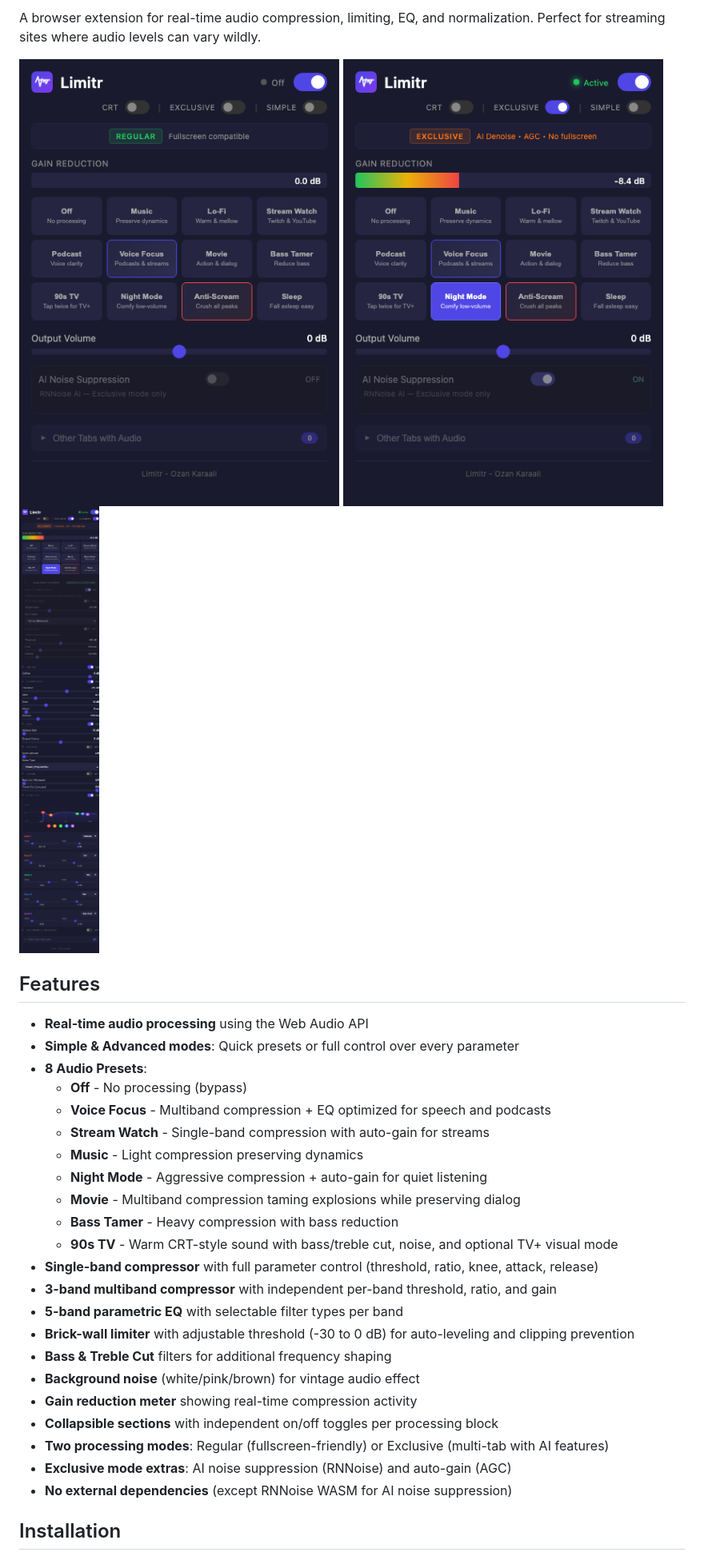
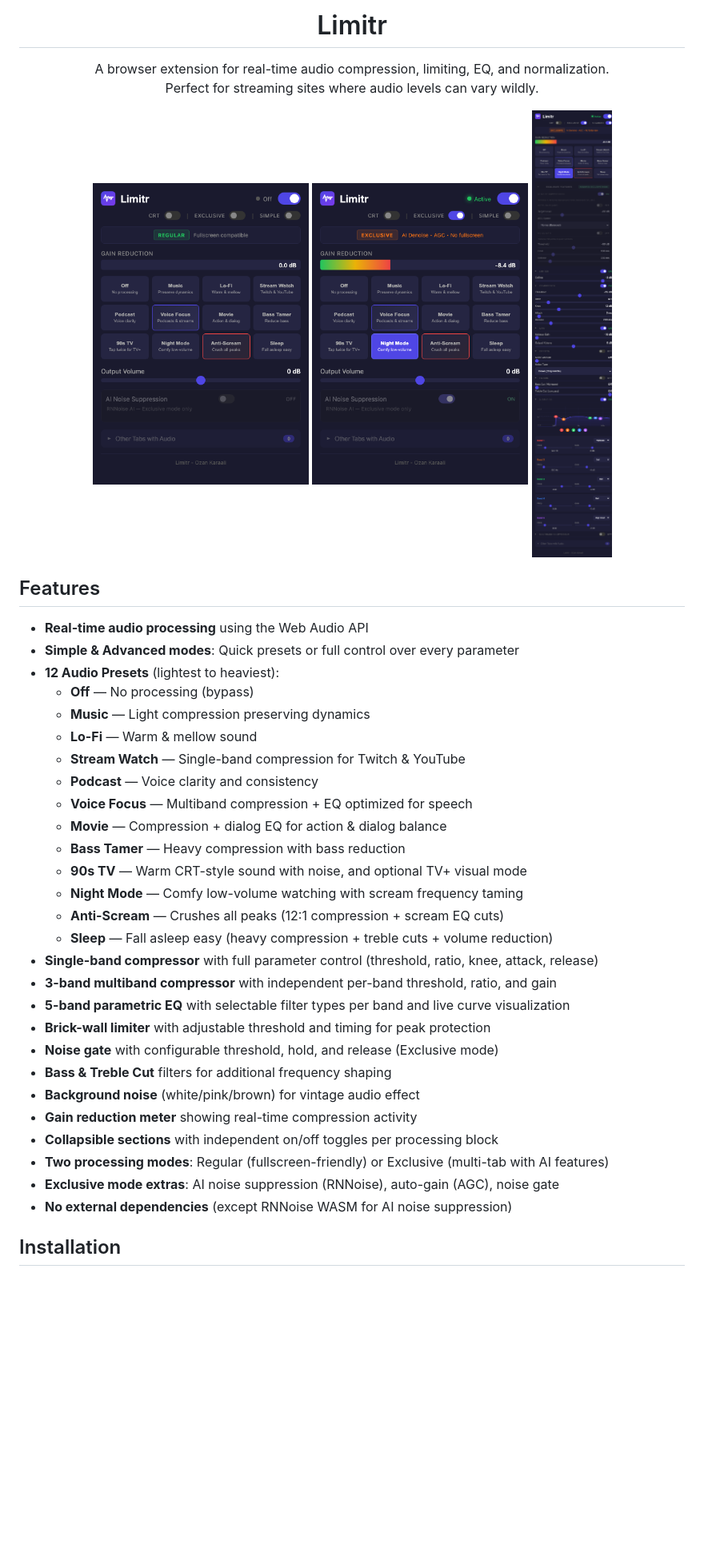
Before and after one commit to ozankaraali/limitr, a Markdown page: README.md, the part around one of its changes. Shown at 80% size. Rendered like a GitHub page; blank space fills up the shorter version.

Commit message:
docs: Rewrite README with logo, fixed image layout, updated content
- Add centered logo (icon128.png) at top
- Fix screenshot rendering: HTML img tags with width=270 in a row
  (previously full-width markdown images caused tall screenshots to
  dominate the page)
- Update preset list from 8 to 12 presets with current descriptions
- Update signal chain to include Pre-Limiter, Noise Suppression, AGC,
  Noise Gate
- Add Noise Gate and Limiter timing to parameter tables
- Fix Makeup Gain range: -24 to +24 dB (was 0 to 24)

Co-Authored-By: Claude Opus 4.6 <noreply@anthropic.com>

```diff
--- a/README.md
+++ b/README.md
@@ -2,33 +4,45 @@
 
-A browser extension for real-time audio compression, limiting, EQ, and normalization. Perfect for streaming sites where audio levels can vary wildly.
+<h1 align="center">Limitr</h1>
 
-![Simple Mode](docs/assets/screenshot-1-simple-mode.png)
-![Active Exclusive Mode](docs/assets/screenshot-2-active-exclusive.png)
-![Advanced Mode](docs/assets/screenshot-3-advanced-mode.png)
+<p align="center">
+  A browser extension for real-time audio compression, limiting, EQ, and normalization.<br>
+  Perfect for streaming sites where audio levels can vary wildly.
+</p>
+
+<p align="center">
+  <img src="docs/assets/screenshot-1-simple-mode.png" alt="Simple Mode" width="270">
+  <img src="docs/assets/screenshot-2-active-exclusive.png" alt="Active Exclusive Mode" width="270">
+  <img src="docs/assets/screenshot-3-advanced-mode.png" alt="Advanced Mode" width="270">
+</p>
 
 ## Features
 
 - **Real-time audio processing** using the Web Audio API
 - **Simple & Advanced modes**: Quick presets or full control over every parameter
-- **8 Audio Presets**:
-  - **Off** - No processing (bypass)
-  - **Voice Focus** - Multiband compression + EQ optimized for speech and podcasts
-  - **Stream Watch** - Single-band compression with auto-gain for streams
-  - **Music** - Light compression preserving dynamics
-  - **Night Mode** - Aggressive compression + auto-gain for quiet listening
-  - **Movie** - Multiband compression taming explosions while preserving dialog
-  - **Bass Tamer** - Heavy compression with bass reduction
-  - **90s TV** - Warm CRT-style sound with bass/treble cut, noise, and optional TV+ visual mode
+- **12 Audio Presets** (lightest to heaviest):
+  - **Off** — No processing (bypass)
+  - **Music** — Light compression preserving dynamics
+  - **Lo-Fi** — Warm & mellow sound
+  - **Stream Watch** — Single-band compression for Twitch & YouTube
+  - **Podcast** — Voice clarity and consistency
+  - **Voice Focus** — Multiband compression + EQ optimized for speech
+  - **Movie** — Compression + dialog EQ for action & dialog balance
+  - **Bass Tamer** — Heavy compression with bass reduction
+  - **90s TV** — Warm CRT-style sound with noise, and optional TV+ visual mode
+  - **Night Mode** — Comfy low-volume watching with scream frequency taming
+  - **Anti-Scream** — Crushes all peaks (12:1 compression + scream EQ cuts)
+  - **Sleep** — Fall asleep easy (heavy compression + treble cuts + volume reduction)
 - **Single-band compressor** with full parameter control (threshold, ratio, knee, attack, release)
 - **3-band multiband compressor** with independent per-band threshold, ratio, and gain
-- **5-band parametric EQ** with selectable filter types per band
-- **Brick-wall limiter** with adjustable threshold (-30 to 0 dB) for auto-leveling and clipping prevention
+- **5-band parametric EQ** with selectable filter types per band and live curve visualization
+- **Brick-wall limiter** with adjustable threshold and timing for peak protection
+- **Noise gate** with configurable threshold, hold, and release (Exclusive mode)
 - **Bass & Treble Cut** filters for additional frequency shaping
 - **Background noise** (white/pink/brown) for vintage audio effect
 - **Gain reduction meter** showing real-time compression activity
 - **Collapsible sections** with independent on/off toggles per processing block
 - **Two processing modes**: Regular (fullscreen-friendly) or Exclusive (multi-tab with AI features)
-- **Exclusive mode extras**: AI noise suppression (RNNoise) and auto-gain (AGC)
+- **Exclusive mode extras**: AI noise suppression (RNNoise), auto-gain (AGC), noise gate
 - **No external dependencies** (except RNNoise WASM for AI noise suppression)
 
 ## Installation
```
Also changed, not shown: other parts of README.md (+12 -4 lines).
